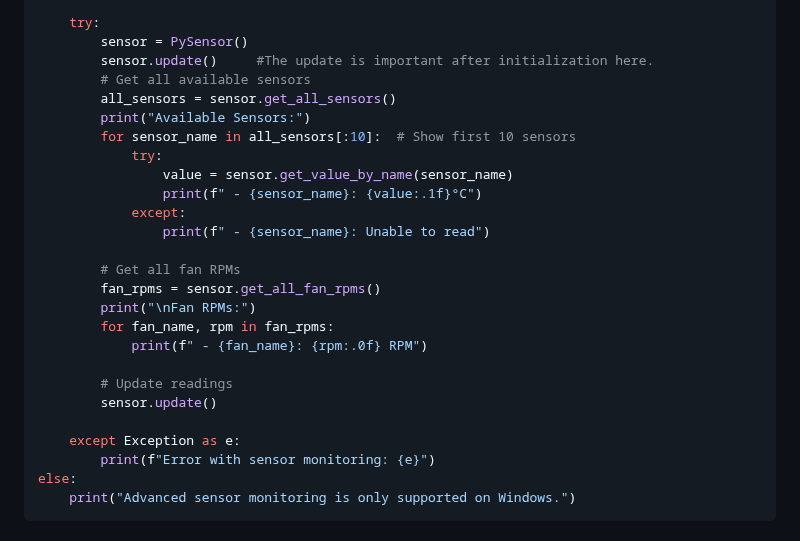
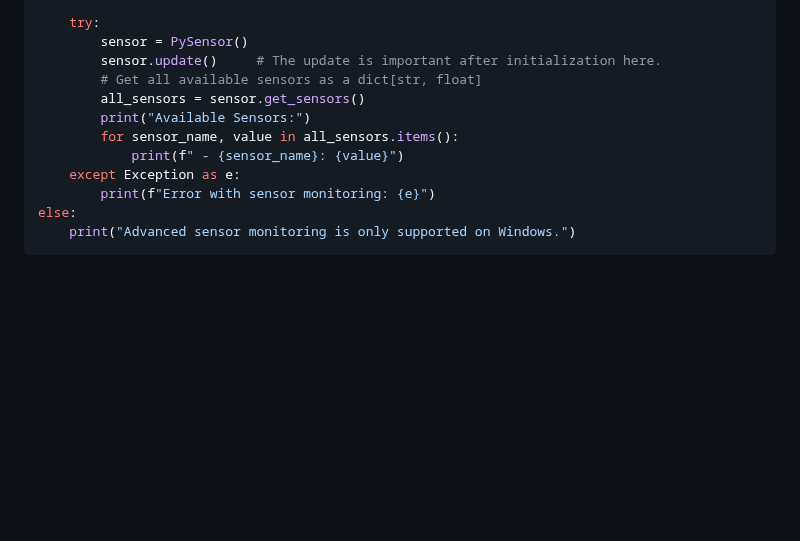
Before and after one commit to gafoo173/HardView, a Markdown page: docs/LiveViewAPI.md, the part around the change. Rendered like a GitHub page; blank space fills up the shorter version.

Commit message:
Update LVAPI doc Examples

```diff
--- a/docs/LiveViewAPI.md
+++ b/docs/LiveViewAPI.md
@@ -1387,26 +1387,12 @@ if sys.platform == "win32":
 
     try:
         sensor = PySensor()
-        sensor.update()     #The update is important after initialization here.
-        # Get all available sensors
-        all_sensors = sensor.get_all_sensors()
+        sensor.update()     # The update is important after initialization here.
+        # Get all available sensors as a dict[str, float]
+        all_sensors = sensor.get_sensors()
         print("Available Sensors:")
-        for sensor_name in all_sensors[:10]:  # Show first 10 sensors
-            try:
-                value = sensor.get_value_by_name(sensor_name)
-                print(f" - {sensor_name}: {value:.1f}°C")
-            except:
-                print(f" - {sensor_name}: Unable to read")
-
-        # Get all fan RPMs
-        fan_rpms = sensor.get_all_fan_rpms()
-        print("\nFan RPMs:")
-        for fan_name, rpm in fan_rpms:
-            print(f" - {fan_name}: {rpm:.0f} RPM")
-
-        # Update readings
-        sensor.update()
-
+        for sensor_name, value in all_sensors.items():
+            print(f" - {sensor_name}: {value}")
     except Exception as e:
         print(f"Error with sensor monitoring: {e}")
 else:
```
